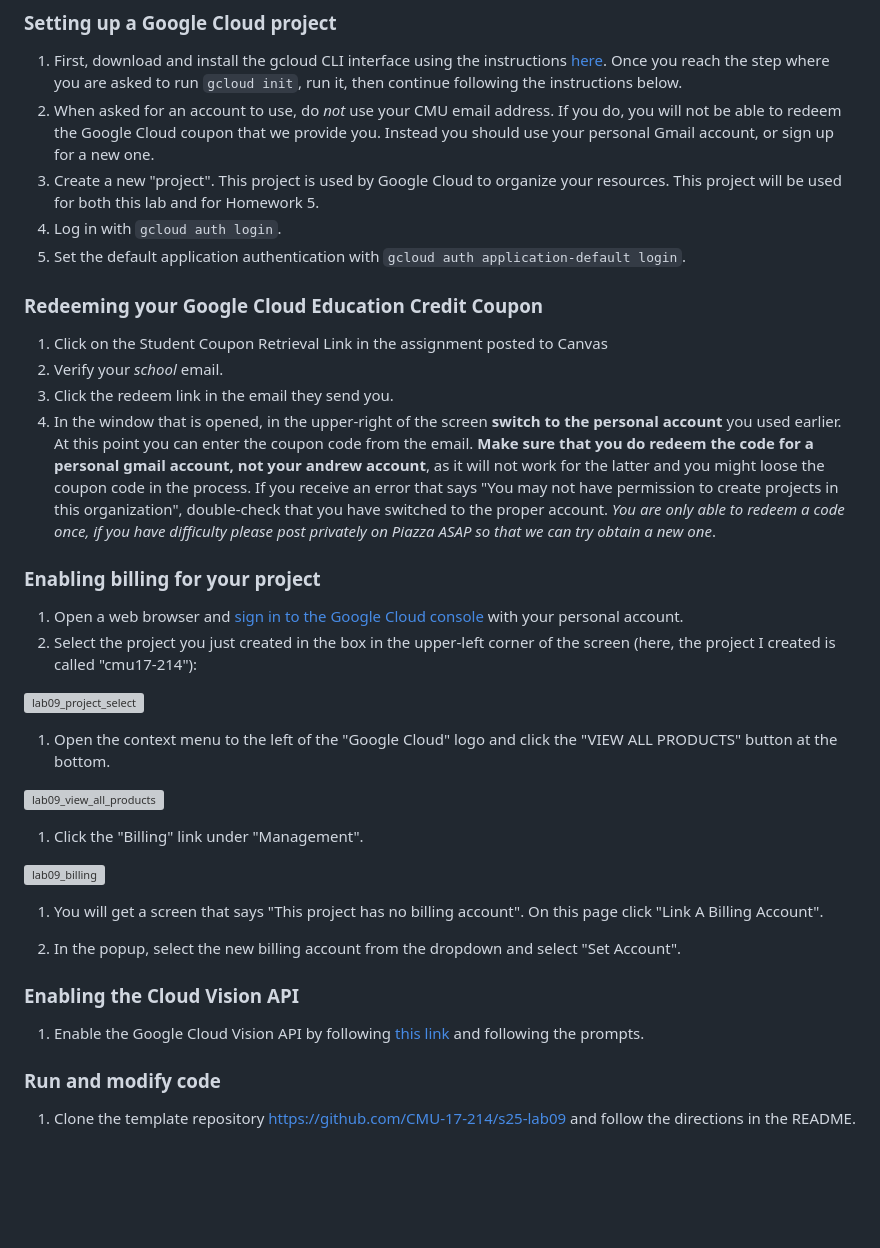
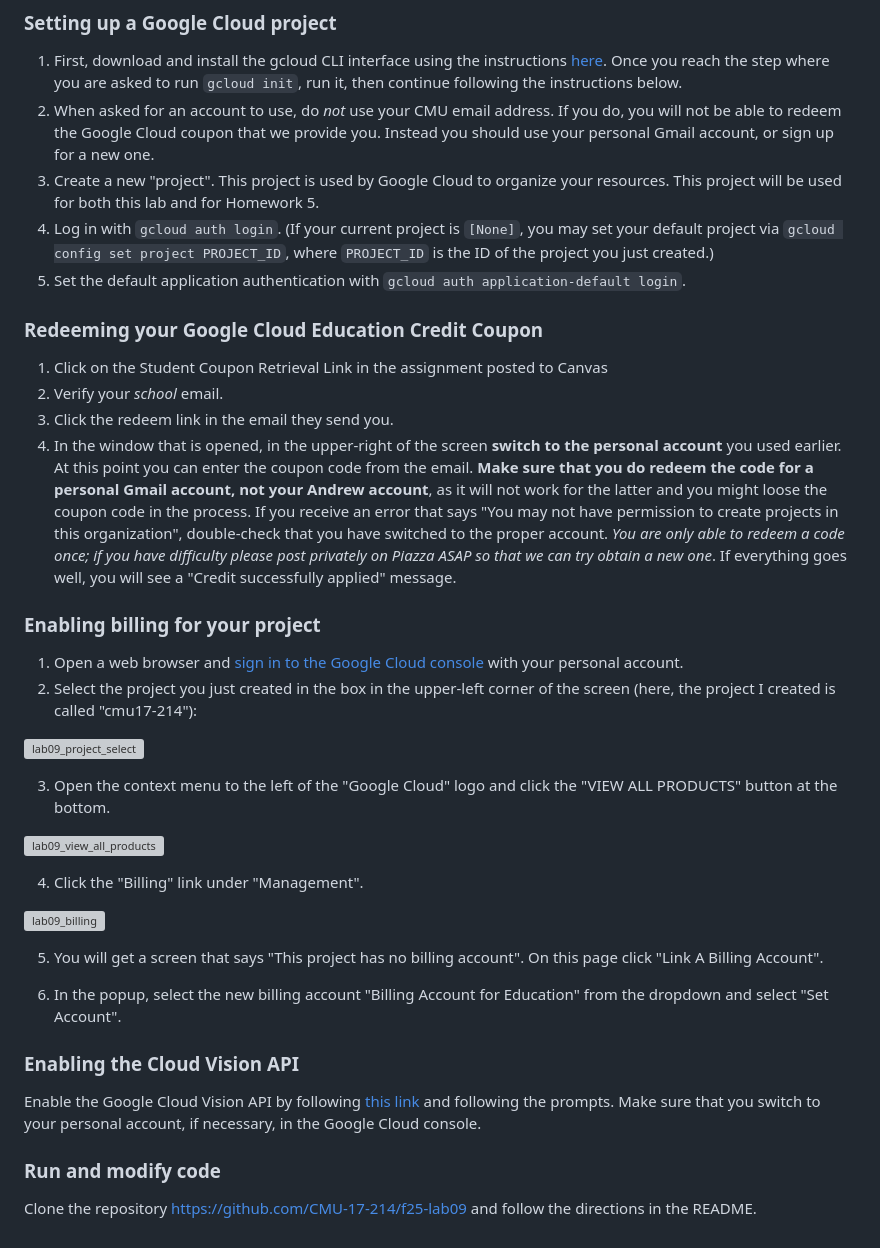
Before and after one commit to CMU-17-214/f2025, a Markdown page: previous_labs/lab09.md, the part around the change. GitHub-like rendering; blank space fills up the shorter version; grey boxes are pictures that could not be loaded.

Commit message:
updated previous labs for f25

```diff
--- a/previous_labs/lab09.md
+++ b/previous_labs/lab09.md
@@ -15,7 +15,7 @@ Homework 5 involves calling external APIs, specifically the [Google Cloud Vision
 1. First, download and install the gcloud CLI interface using the instructions [here](https://cloud.google.com/sdk/docs/install). Once you reach the step where you are asked to run `gcloud init`, run it, then continue following the instructions below.
 1. When asked for an account to use, do _not_ use your CMU email address. If you do, you will not be able to redeem the Google Cloud coupon that we provide you. Instead you should use your personal Gmail account, or sign up for a new one.
 1. Create a new "project". This project is used by Google Cloud to organize your resources. This project will be used for both this lab and for Homework 5.
-1. Log in with `gcloud auth login`.
+1. Log in with `gcloud auth login`. (If your current project is `[None]`, you may set your default project via `gcloud config set project PROJECT_ID`, where `PROJECT_ID` is the ID of the project you just created.)
 1. Set the default application authentication with `gcloud auth application-default login`.
 
 ### Redeeming your Google Cloud Education Credit Coupon
@@ -23,7 +23,7 @@ Homework 5 involves calling external APIs, specifically the [Google Cloud Vision
 1. Click on the Student Coupon Retrieval Link in the assignment posted to Canvas
 1. Verify your _school_ email.
 1. Click the redeem link in the email they send you.
-1. In the window that is opened, in the upper-right of the screen **switch to the personal account** you used earlier. At this point you can enter the coupon code from the email. **Make sure that you do redeem the code for a personal gmail account, not your andrew account**, as it will not work for the latter and you might loose the coupon code in the process. If you receive an error that says "You may not have permission to create projects in this organization", double-check that you have switched to the proper account. _You are only able to redeem a code once, if you have difficulty please post privately on Piazza ASAP so that we can try obtain a new one_.
+1. In the window that is opened, in the upper-right of the screen **switch to the personal account** you used earlier. At this point you can enter the coupon code from the email. **Make sure that you do redeem the code for a personal Gmail account, not your Andrew account**, as it will not work for the latter and you might loose the coupon code in the process. If you receive an error that says "You may not have permission to create projects in this organization", double-check that you have switched to the proper account. _You are only able to redeem a code once; if you have difficulty please post privately on Piazza ASAP so that we can try obtain a new one_. If everything goes well, you will see a "Credit successfully applied" message.
 
 ### Enabling billing for your project
 
@@ -32,22 +32,22 @@ Homework 5 involves calling external APIs, specifically the [Google Cloud Vision
 
 ![lab09_project_select](images/lab09/lab09_project_select.png)
 
-1. Open the context menu to the left of the "Google Cloud" logo and click the "VIEW ALL PRODUCTS" button at the bottom.
+3. Open the context menu to the left of the "Google Cloud" logo and click the "VIEW ALL PRODUCTS" button at the bottom.
 
 ![lab09_view_all_products](images/lab09/lab09_view_all_products.png)
 
-1. Click the "Billing" link under "Management".
+4. Click the "Billing" link under "Management".
 
 ![lab09_billing](images/lab09/lab09_billing.png)
 
-1. You will get a screen that says "This project has no billing account". On this page click "Link A Billing Account".
+5. You will get a screen that says "This project has no billing account". On this page click "Link A Billing Account".
 
-1. In the popup, select the new billing account from the dropdown and select "Set Account".
+6. In the popup, select the new billing account "Billing Account for Education" from the dropdown and select "Set Account".
 
 ### Enabling the Cloud Vision API
 
-1. Enable the Google Cloud Vision API by following [this link](https://console.cloud.google.com/flows/enableapi?apiid=vision.googleapis.com) and following the prompts.
+Enable the Google Cloud Vision API by following [this link](https://console.cloud.google.com/flows/enableapi?apiid=vision.googleapis.com) and following the prompts. Make sure that you switch to your personal account, if necessary, in the Google Cloud console.
 
 ### Run and modify code
 
-1. Clone the template repository <https://github.com/CMU-17-214/s25-lab09> and follow the directions in the README.
+Clone the repository <https://github.com/CMU-17-214/f25-lab09> and follow the directions in the README.
```
Also changed, not shown: previous_labs/lab08.md (+2 -2 lines).
